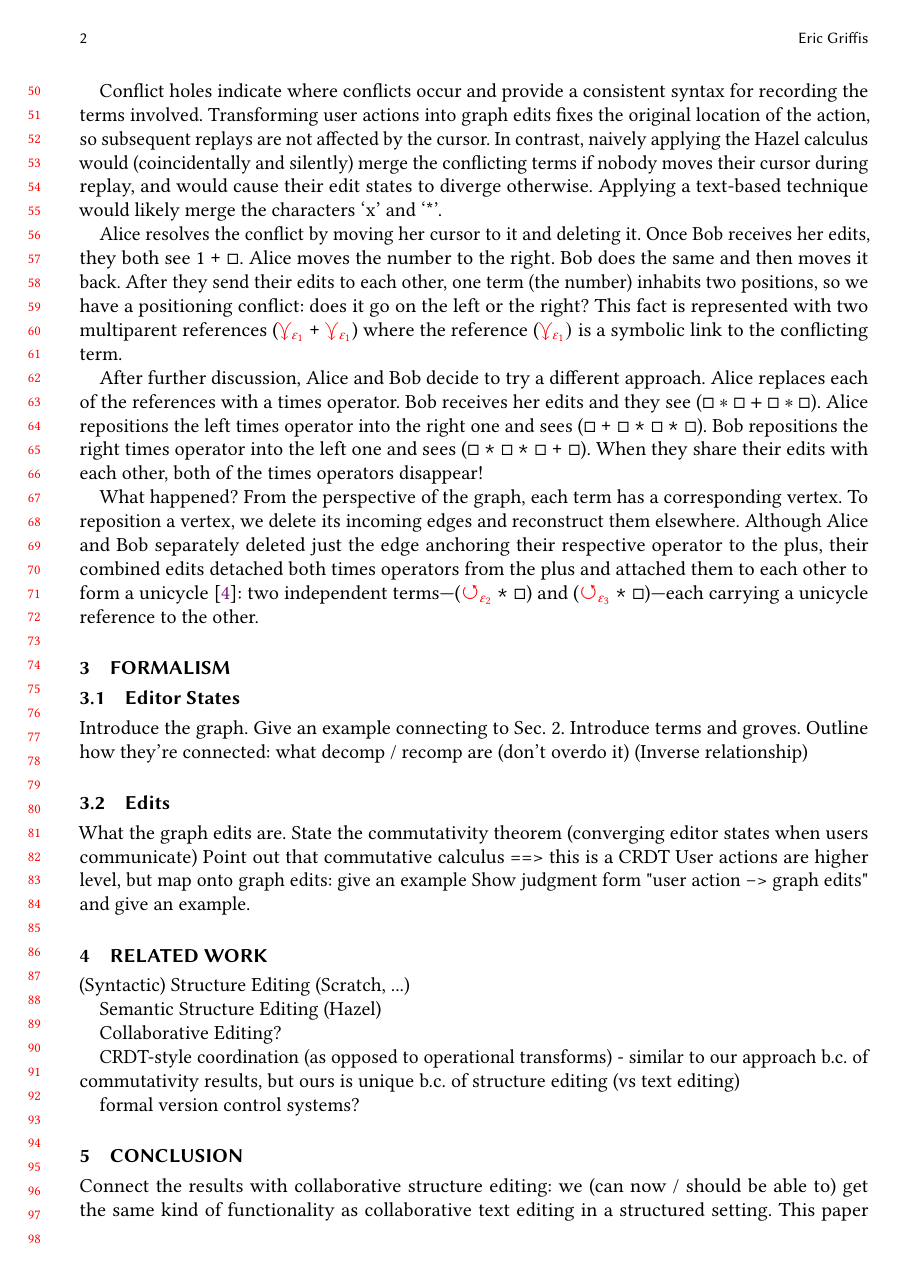
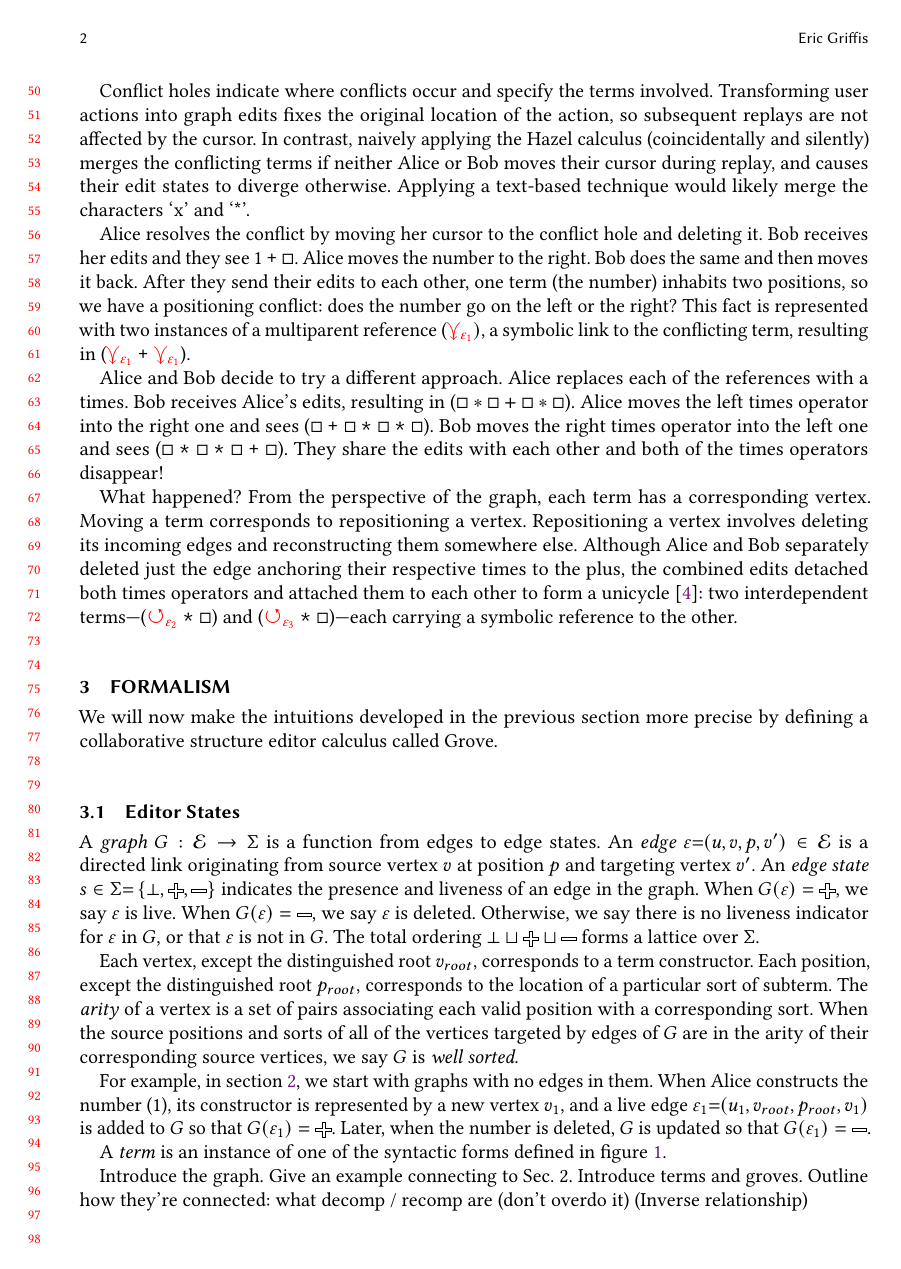
Before and after one commit to dedbox/grove-extended-abstract, a LaTeX paper (grove-extended-abstract.tex): page 2 of 3. Compiled offline with pdfLaTeX.

Commit message:
start writing section 3

```diff
--- a/grove-extended-abstract.tex
+++ b/grove-extended-abstract.tex
@@ -165,9 +211,9 @@ Because these edits occured concurrently, i.e., without any global relative orde
 This fact is explicitly represented as a conflict hole ($\ePlus{}{1}{\conflictHole{x, \eTimes{}{\hole}{\hole}}}$).
 
-Conflict holes indicate where conflicts occur and provide a consistent syntax for recording the terms involved.
+Conflict holes indicate where conflicts occur and specify the terms involved.
 Transforming user actions into graph edits fixes the original location of the action, so subsequent replays are not affected by the cursor.
-In contrast, naively applying the Hazel calculus would (coincidentally and silently) merge the conflicting terms if nobody moves their cursor during replay,
-and would cause their edit states to diverge otherwise.
+In contrast, naively applying the Hazel calculus (coincidentally and silently) merges the conflicting terms if neither Alice or Bob moves their cursor during replay,
+and causes their edit states to diverge otherwise.
 Applying a text-based technique would likely merge the characters `x' and `*'.
 
 % deletion / detach
@@ -183,37 +229,67 @@ Applying a text-based technique would likely merge the characters `x' and `*'.
 % both Alice and Bob see the new product and the renamed variable ($\ePlus{}{1}{\eTimes{}{y}{\hole}}$).
 
 % restoration / multiparents
-Alice resolves the conflict by moving her cursor to it and deleting it.
-Once Bob receives her edits, they both see $\ePlus{}{1}{\hole}$.
+Alice resolves the conflict by moving her cursor to the conflict hole and deleting it.
+Bob receives her edits and they see $\ePlus{}{1}{\hole}$.
 Alice moves the number to the right.
 Bob does the same and then moves it back.
 After they send their edits to each other, one term (the number) inhabits two positions, so we have a positioning conflict:
-does it go on the left or the right?
-This fact is represented with two multiparent references ($\ePlus{}{\multiVertex{\e_1}}{\multiVertex{\e_1}}$) where the reference ($\multiVertex{\e_1})$ is a symbolic link to the conflicting term.
+does the number go on the left or the right?
+This fact is represented with two instances of a multiparent reference ($\multiVertex{\e_1})$,
+a symbolic link to the conflicting term,
+resulting in ($\ePlus{}{\multiVertex{\e_1}}{\multiVertex{\e_1}}$).
 
 % unicycles
-After further discussion, Alice and Bob decide to try a different approach.
-Alice replaces each of the references with a times operator.
-Bob receives her edits and they see ($\hole * \hole + \hole * \hole$).
-Alice repositions the left times operator into the right one and sees ($\ePlus{}{\hole}{\eTimes{}{\eTimes{}{\hole}{\hole}}{\hole}}$).
-Bob repositions the right times operator into the left one and sees ($\ePlus{}{\eTimes{}{\hole}{\eTimes{}{\hole}{\hole}}}{\hole}$).
-When they share their edits with each other, both of the times operators disappear!
+Alice and Bob decide to try a different approach.
+Alice replaces each of the references with a times.
+Bob receives Alice's edits, resulting in ($\hole * \hole + \hole * \hole$).
+Alice moves the left times operator into the right one and sees ($\ePlus{}{\hole}{\eTimes{}{\eTimes{}{\hole}{\hole}}{\hole}}$).
+Bob moves the right times operator into the left one and sees ($\ePlus{}{\eTimes{}{\hole}{\eTimes{}{\hole}{\hole}}}{\hole}$).
+They share the edits with each other and both of the times operators disappear!
 
 What happened?
 From the perspective of the graph, each term has a corresponding vertex.
-To reposition a vertex, we delete its incoming edges and reconstruct them elsewhere.
-Although Alice and Bob separately deleted just the edge anchoring their respective operator to the plus,
-their combined edits detached both times operators from the plus and attached them to each other to
+Moving a term corresponds to repositioning a vertex.
+Repositioning a vertex involves deleting its incoming edges and reconstructing them somewhere else.
+Although Alice and Bob separately deleted just the edge anchoring their respective times to the plus,
+the combined edits detached both times operators and attached them to each other to
 form a unicycle~\cite{kruskal_efficient_1990}:
-two independent terms---($\eTimes{}{\cycleVertex{\e_2}}{\hole}$) and ($\eTimes{}{\cycleVertex{\e_3}}{\hole}$)---each carrying a unicycle reference to the other.
+two interdependent terms---%
+($\eTimes{}{\cycleVertex{\e_2}}{\hole}$) and ($\eTimes{}{\cycleVertex{\e_3}}{\hole}$)%
+---each carrying a symbolic reference to the other.
 
 % Actions in the calculus are commutative, so all users will converge on the same state as edits are synchronized.
 
 %%%%%%%%%%%%%%%%%%%%%%%%%%%%%%%%%%%%%%%%%%%%%%%%%%%%%%%%%%%%%%%%%%%%%%%%%%%%%%%%
 
 \section{Formalism}
+\label{sec:formalism}
+
+We will now make the intuitions developed in the previous section more precise by defining a collaborative structure editor calculus called Grove.
 
 \subsection{Editor States}
+
+A \emph{graph} $G : \E \to \Sigma$ is a function from edges to edge states.
+An \emph{edge} $\e{=}(u, v, p, v') \in \E$ is a directed link originating from source vertex $v$ at position $p$ and targeting vertex $v'$.
+An \emph{edge state} $s \in \Sigma{=}\SetOf{\bot, \Plus, \Minus}$ indicates the presence and liveness of an edge in the graph.
+When $G(\e) = \Plus$, we say $\e$ is live.
+When $G(\e) = \Minus$, we say $\e$ is deleted.
+Otherwise, we say there is no liveness indicator for $\e$ in $G$, or that $\e$ is not in $G$.
+The total ordering $\bot \sqcup \Plus \sqcup \Minus$ forms a lattice over $\Sigma$.
+
+Each vertex, except the distinguished root $v_{root}$, corresponds to a term constructor.
+Each position, except the distinguished root $p_{root}$, corresponds to the location of a particular sort of subterm.
+The \emph{arity} of a vertex is a set of pairs associating each valid position with a corresponding sort.
+When the source positions and sorts of all of the vertices targeted by edges of $G$ are in the arity of their corresponding source vertices, we say $G$ is \emph{well sorted}.
+
+For example, in section~\ref{sec:alice-and-bob}, we start with graphs with no edges in them.
+When Alice constructs the number (1),
+its constructor is represented by a new vertex $v_1$,
+and a live edge $\e_1{=}(u_1, v_{root}, p_{root}, v_1)$ is added to $G$ so that $G(\e_1) = \Plus$.
+Later, when the number is deleted, $G$ is updated so that $G(\e_1) = \Minus$.
+
+A \emph{term} is an instance of one of the syntactic forms defined in figure~\ref{fig:syntax}.
+
 Introduce the graph. Give an example connecting to Sec. 2.
 Introduce terms and groves.
 Outline how they're connected: what decomp / recomp are (don't overdo it)
```
Also changed, not shown: grove-extended-abstract.tex (56 more changed lines).
